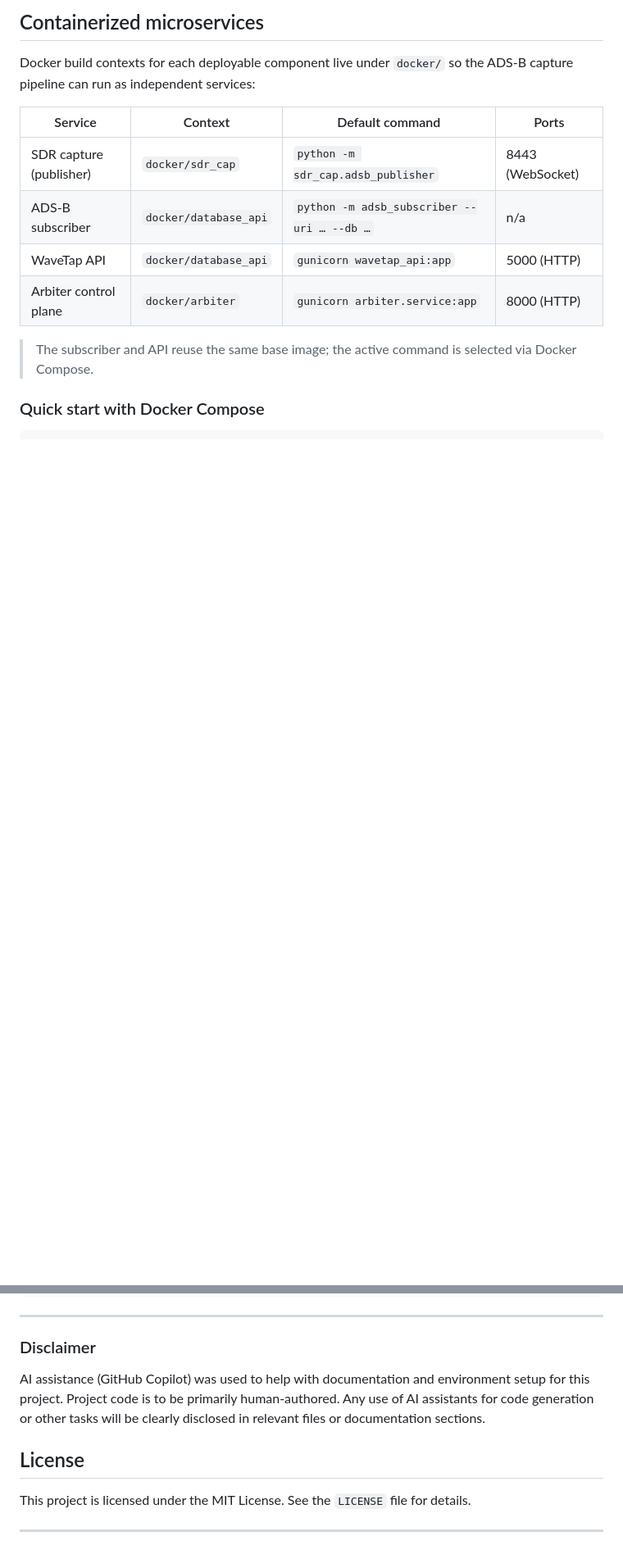
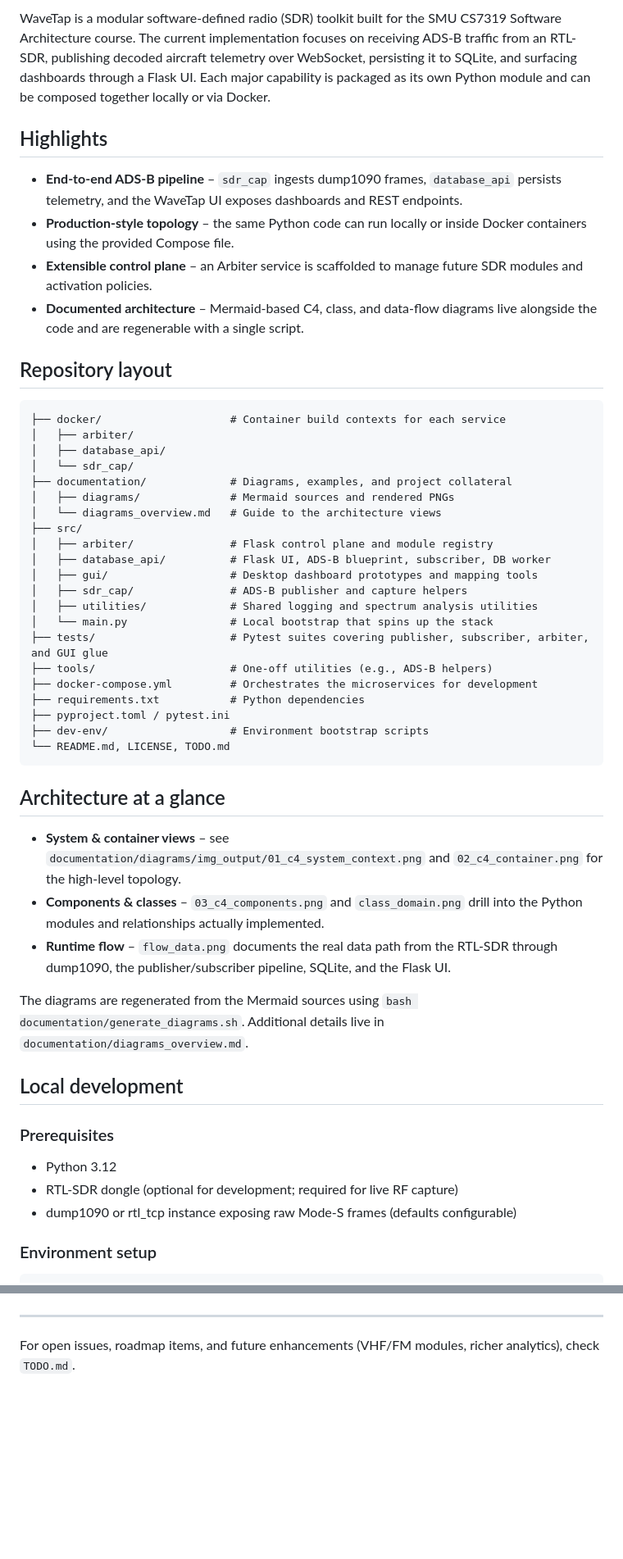
Before and after one commit to bwharris1125/WaveTap_SDR, a Markdown page: README.md, 2 parts joined by grey strips. Shown: that part at 82% size. Rendered like a GitHub page; blank space fills up the shorter version.

````diff
--- a/README.md
+++ b/README.md
@@ -10,18 +6,56 @@ Repository for SMU Software Architecture (CS7319) Class Project
 </p>
 
-## Containerized microservices
+WaveTap is a modular software-defined radio (SDR) toolkit built for the SMU CS7319 Software Architecture course. The current implementation focuses on receiving ADS-B traffic from an RTL-SDR, publishing decoded aircraft telemetry over WebSocket, persisting it to SQLite, and surfacing dashboards through a Flask UI. Each major capability is packaged as its own Python module and can be composed together locally or via Docker.
 
-Docker build contexts for each deployable component live under `docker/` so the ADS-B capture pipeline can run as independent services:
+## Highlights
 
-| Service | Context | Default command | Ports |
-| --- | --- | --- | --- |
-| SDR capture (publisher) | `docker/sdr_cap` | `python -m sdr_cap.adsb_publisher` | 8443 (WebSocket) |
-| ADS-B subscriber | `docker/database_api` | `python -m adsb_subscriber --uri … --db …` | n/a |
-| WaveTap API | `docker/database_api` | `gunicorn wavetap_api:app` | 5000 (HTTP) |
-| Arbiter control plane | `docker/arbiter` | `gunicorn arbiter.service:app` | 8000 (HTTP) |
+- **End-to-end ADS-B pipeline** – `sdr_cap` ingests dump1090 frames, `database_api` persists telemetry, and the WaveTap UI exposes dashboards and REST endpoints.
+- **Production-style topology** – the same Python code can run locally or inside Docker containers using the provided Compose file.
+- **Extensible control plane** – an Arbiter service is scaffolded to manage future SDR modules and activation policies.
+- **Documented architecture** – Mermaid-based C4, class, and data-flow diagrams live alongside the code and are regenerable with a single script.
 
-> The subscriber and API reuse the same base image; the active command is selected via Docker Compose.
+## Repository layout
 
-### Quick start with Docker Compose
+```
+├── docker/                    # Container build contexts for each service
+│   ├── arbiter/
+│   ├── database_api/
+│   └── sdr_cap/
+├── documentation/             # Diagrams, examples, and project collateral
+│   ├── diagrams/              # Mermaid sources and rendered PNGs
+│   └── diagrams_overview.md   # Guide to the architecture views
+├── src/
+│   ├── arbiter/               # Flask control plane and module registry
+│   ├── database_api/          # Flask UI, ADS-B blueprint, subscriber, DB worker
+│   ├── gui/                   # Desktop dashboard prototypes and mapping tools
+│   ├── sdr_cap/               # ADS-B publisher and capture helpers
+│   ├── utilities/             # Shared logging and spectrum analysis utilities
+│   └── main.py                # Local bootstrap that spins up the stack
+├── tests/                     # Pytest suites covering publisher, subscriber, arbiter, and GUI glue
+├── tools/                     # One-off utilities (e.g., ADS-B helpers)
+├── docker-compose.yml         # Orchestrates the microservices for development
+├── requirements.txt           # Python dependencies
+├── pyproject.toml / pytest.ini
+├── dev-env/                   # Environment bootstrap scripts
+└── README.md, LICENSE, TODO.md
+```
+
+## Architecture at a glance
+
+- **System & container views** – see `documentation/diagrams/img_output/01_c4_system_context.png` and `02_c4_container.png` for the high-level topology.
+- **Components & classes** – `03_c4_components.png` and `class_domain.png` drill into the Python modules and relationships actually implemented.
+- **Runtime flow** – `flow_data.png` documents the real data path from the RTL-SDR through dump1090, the publisher/subscriber pipeline, SQLite, and the Flask UI.
+
+The diagrams are regenerated from the Mermaid sources using `bash documentation/generate_diagrams.sh`. Additional details live in `documentation/diagrams_overview.md`.
+
+## Local development
+
+### Prerequisites
+
+- Python 3.12
+- RTL-SDR dongle (optional for development; required for live RF capture)
+- dump1090 or rtl_tcp instance exposing raw Mode-S frames (defaults configurable)
+
+### Environment setup
 
 ```bash
@@ -261,12 +141,4 @@ docker run --rm -p 5000:5000 \
 
 ---
 
-### Disclaimer
-
-AI assistance (GitHub Copilot) was used to help with documentation and environment setup for this project. Project code is to be primarily human-authored. Any use of AI assistants for code generation or other tasks will be clearly disclosed in relevant files or documentation sections.
-
-## License
-
-This project is licensed under the MIT License. See the `LICENSE` file for details.
-
----
+For open issues, roadmap items, and future enhancements (VHF/FM modules, richer analytics), check `TODO.md`.
````
Also changed, not shown: other parts of README.md (+61 -219 lines).
